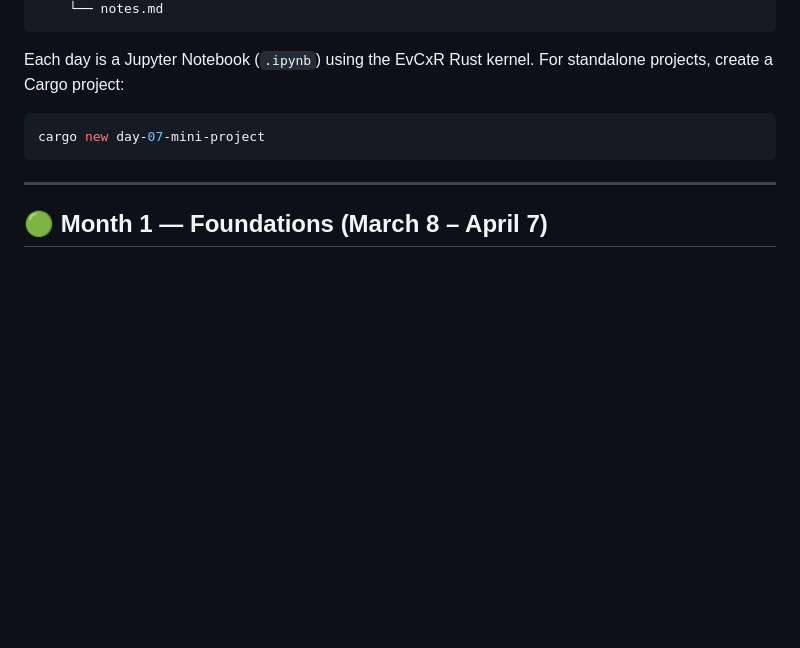
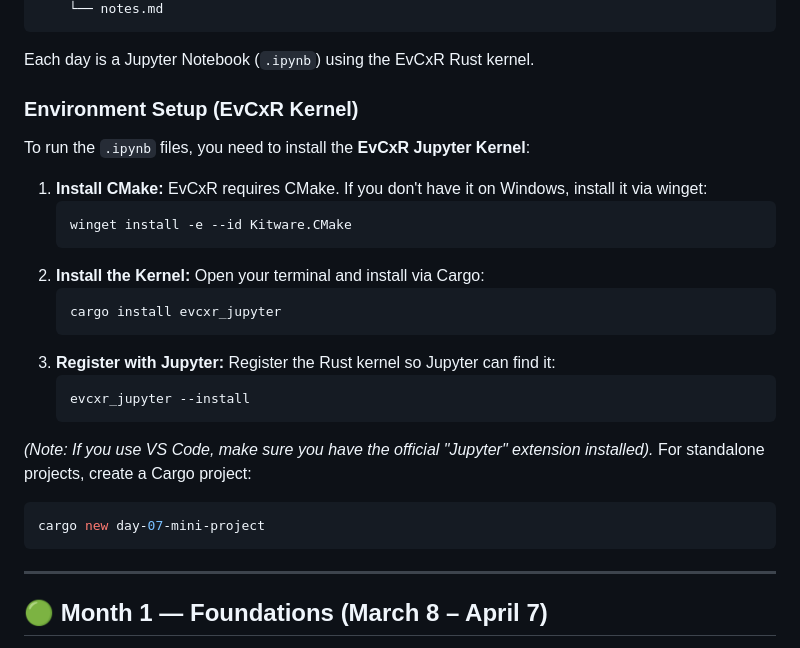
Before and after one commit to williampepple1/learn-rust-from-scratch, a Markdown page: README.md, the part around the change. GitHub-like rendering; blank space fills up the shorter version.

Commit message:
Add EvCxR Jupyter kernel setup instructions
Add instructions to README for running the repository's .ipynb files with the EvCxR Rust kernel. Covers installing CMake (Windows winget example), installing evcxr_jupyter via cargo, registering the kernel with Jupyter (evcxr_jupyter --install), and a note to install the VS Code Jupyter extension for VS Code users.

````diff
--- a/README.md
+++ b/README.md
@@ -64,6 +64,23 @@ learn-rust-from-scratch/
 ```
 
 Each day is a Jupyter Notebook (`.ipynb`) using the EvCxR Rust kernel.
+
+### Environment Setup (EvCxR Kernel)
+To run the `.ipynb` files, you need to install the **EvCxR Jupyter Kernel**:
+
+1. **Install CMake:** EvCxR requires CMake. If you don't have it on Windows, install it via winget:
+   ```cmd
+   winget install -e --id Kitware.CMake
+   ```
+2. **Install the Kernel:** Open your terminal and install via Cargo:
+   ```cmd
+   cargo install evcxr_jupyter
+   ```
+3. **Register with Jupyter:** Register the Rust kernel so Jupyter can find it:
+   ```cmd
+   evcxr_jupyter --install
+   ```
+*(Note: If you use VS Code, make sure you have the official "Jupyter" extension installed).*
 For standalone projects, create a Cargo project:
 ```bash
 cargo new day-07-mini-project
````
